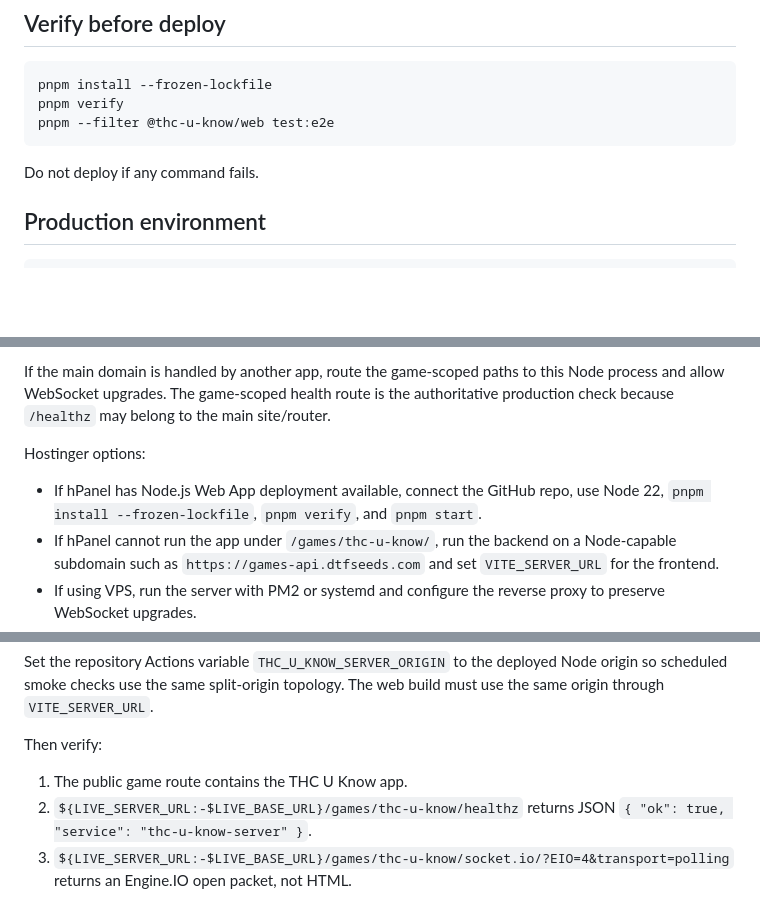
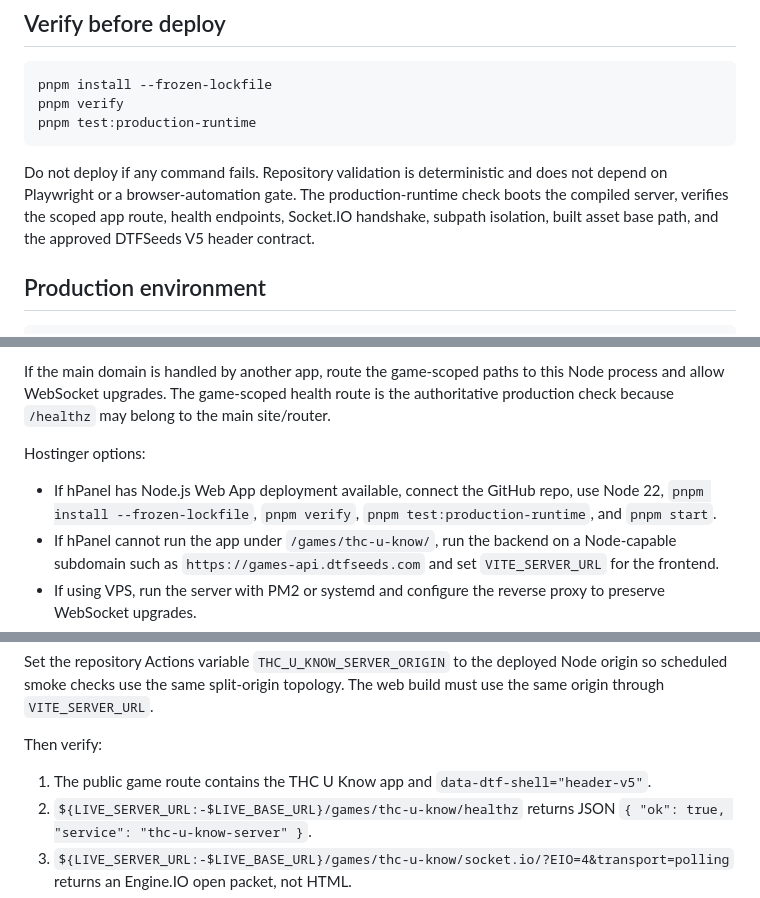
Before and after one commit to dtfgenetics/thc-u-know-card-game-, a Markdown page: docs/DTFSEEDS_DEPLOYMENT.md, 3 parts joined by grey strips. Rendered like a GitHub page; blank space fills up the shorter version.

Commit message:
Use deterministic runtime verification in THC U Know deploy runbook

````diff
--- a/docs/DTFSEEDS_DEPLOYMENT.md
+++ b/docs/DTFSEEDS_DEPLOYMENT.md
@@ -11,10 +11,10 @@ Use `docs/dtfseeds-multiplayer-hosting-standard.md` as the reusable multiplayer
 ```bash
 pnpm install --frozen-lockfile
 pnpm verify
-pnpm --filter @thc-u-know/web test:e2e
+pnpm test:production-runtime
 ```
 
-Do not deploy if any command fails.
+Do not deploy if any command fails. Repository validation is deterministic and does not depend on Playwright or a browser-automation gate. The production-runtime check boots the compiled server, verifies the scoped app route, health endpoints, Socket.IO handshake, subpath isolation, built asset base path, and the approved DTFSeeds V5 header contract.
 
 ## Production environment
 
@@ -52,7 +52,7 @@ If the main domain is handled by another app, route the game-scoped paths to thi
 
 Hostinger options:
 
-- If hPanel has Node.js Web App deployment available, connect the GitHub repo, use Node 22, `pnpm install --frozen-lockfile`, `pnpm verify`, and `pnpm start`.
+- If hPanel has Node.js Web App deployment available, connect the GitHub repo, use Node 22, `pnpm install --frozen-lockfile`, `pnpm verify`, `pnpm test:production-runtime`, and `pnpm start`.
 - If hPanel cannot run the app under `/games/thc-u-know/`, run the backend on a Node-capable subdomain such as `https://games-api.dtfseeds.com` and set `VITE_SERVER_URL` for the frontend.
 - If using VPS, run the server with PM2 or systemd and configure the reverse proxy to preserve WebSocket upgrades.
 - If the host can only upload static files, deploy the frontend only and keep the unavailable-server warning visible. Do not label that state as production-ready multiplayer.
@@ -81,7 +81,7 @@ Set the repository Actions variable `THC_U_KNOW_SERVER_ORIGIN` to the deployed N
 
 Then verify:
 
-1. The public game route contains the THC U Know app.
+1. The public game route contains the THC U Know app and `data-dtf-shell="header-v5"`.
 2. `${LIVE_SERVER_URL:-$LIVE_BASE_URL}/games/thc-u-know/healthz` returns JSON `{ "ok": true, "service": "thc-u-know-server" }`.
 3. `${LIVE_SERVER_URL:-$LIVE_BASE_URL}/games/thc-u-know/socket.io/?EIO=4&transport=polling` returns an Engine.IO open packet, not HTML.
 4. Create a room with player one.
````
